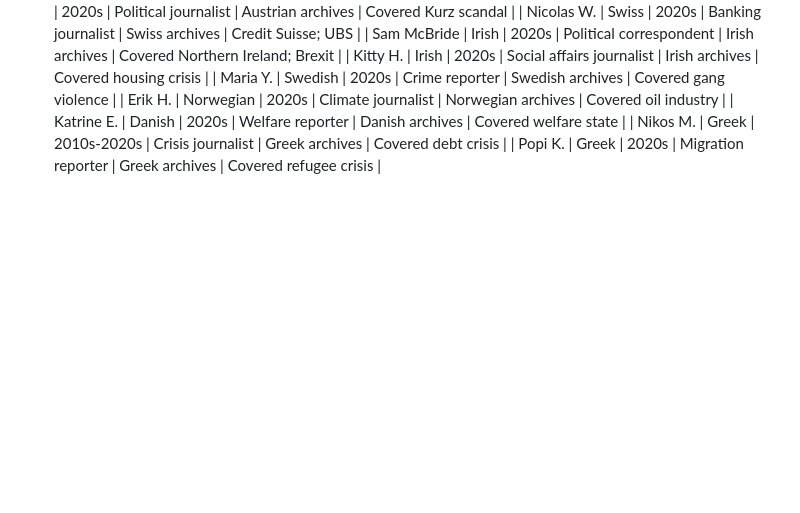
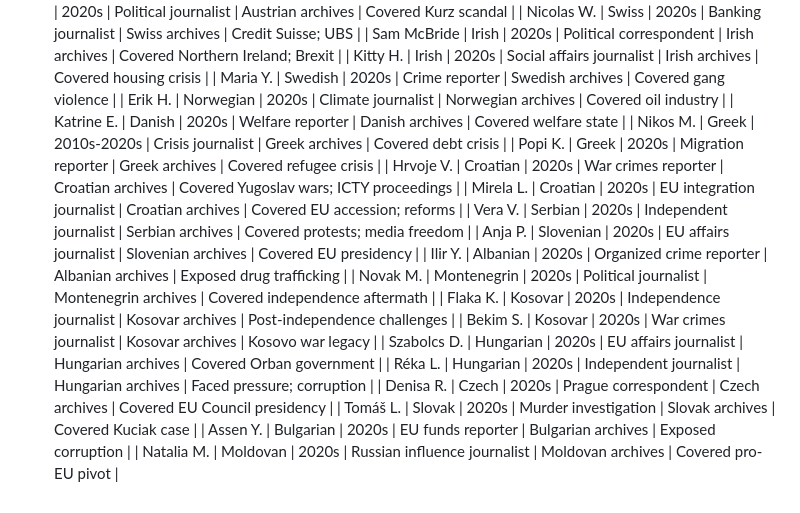
Before and after one commit to Thompson420/gonzo-journalism, a Markdown page: NEON_ARCHIVE_PROTOCOL.md, the part around the change. Rendered like a GitHub page; blank space fills up the shorter version.

```diff
--- a/NEON_ARCHIVE_PROTOCOL.md
+++ b/NEON_ARCHIVE_PROTOCOL.md
@@ -380,3 +380,17 @@
 | Katrine E. | Danish | 2020s | Welfare reporter | Danish archives | Covered welfare state |
 | Nikos M. | Greek | 2010s-2020s | Crisis journalist | Greek archives | Covered debt crisis |
 | Popi K. | Greek | 2020s | Migration reporter | Greek archives | Covered refugee crisis |
+| Hrvoje V. | Croatian | 2020s | War crimes reporter | Croatian archives | Covered Yugoslav wars; ICTY proceedings |
+| Mirela L. | Croatian | 2020s | EU integration journalist | Croatian archives | Covered EU accession; reforms |
+| Vera V. | Serbian | 2020s | Independent journalist | Serbian archives | Covered protests; media freedom |
+| Anja P. | Slovenian | 2020s | EU affairs journalist | Slovenian archives | Covered EU presidency |
+| Ilir Y. | Albanian | 2020s | Organized crime reporter | Albanian archives | Exposed drug trafficking |
+| Novak M. | Montenegrin | 2020s | Political journalist | Montenegrin archives | Covered independence aftermath |
+| Flaka K. | Kosovar | 2020s | Independence journalist | Kosovar archives | Post-independence challenges |
+| Bekim S. | Kosovar | 2020s | War crimes journalist | Kosovar archives | Kosovo war legacy |
+| Szabolcs D. | Hungarian | 2020s | EU affairs journalist | Hungarian archives | Covered Orban government |
+| Réka L. | Hungarian | 2020s | Independent journalist | Hungarian archives | Faced pressure; corruption |
+| Denisa R. | Czech | 2020s | Prague correspondent | Czech archives | Covered EU Council presidency |
+| Tomáš L. | Slovak | 2020s | Murder investigation | Slovak archives | Covered Kuciak case |
+| Assen Y. | Bulgarian | 2020s | EU funds reporter | Bulgarian archives | Exposed corruption |
+| Natalia M. | Moldovan | 2020s | Russian influence journalist | Moldovan archives | Covered pro-EU pivot |
```
